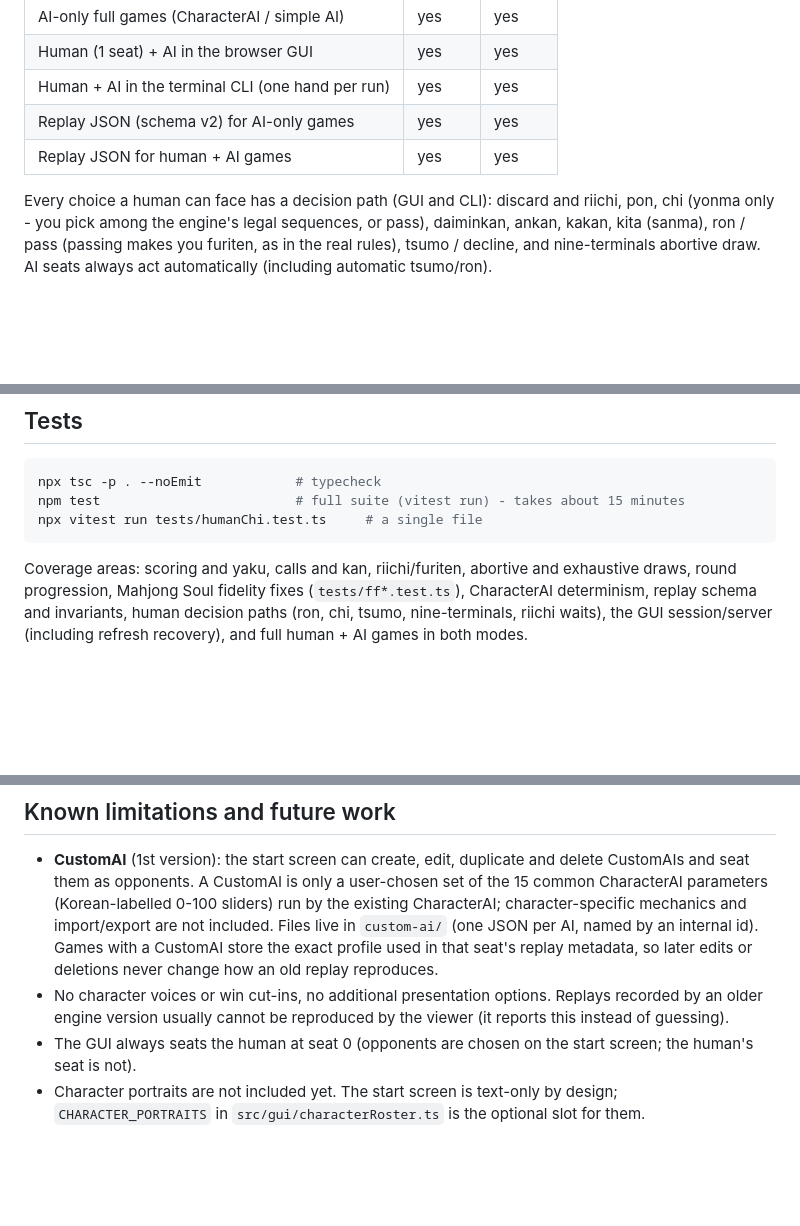
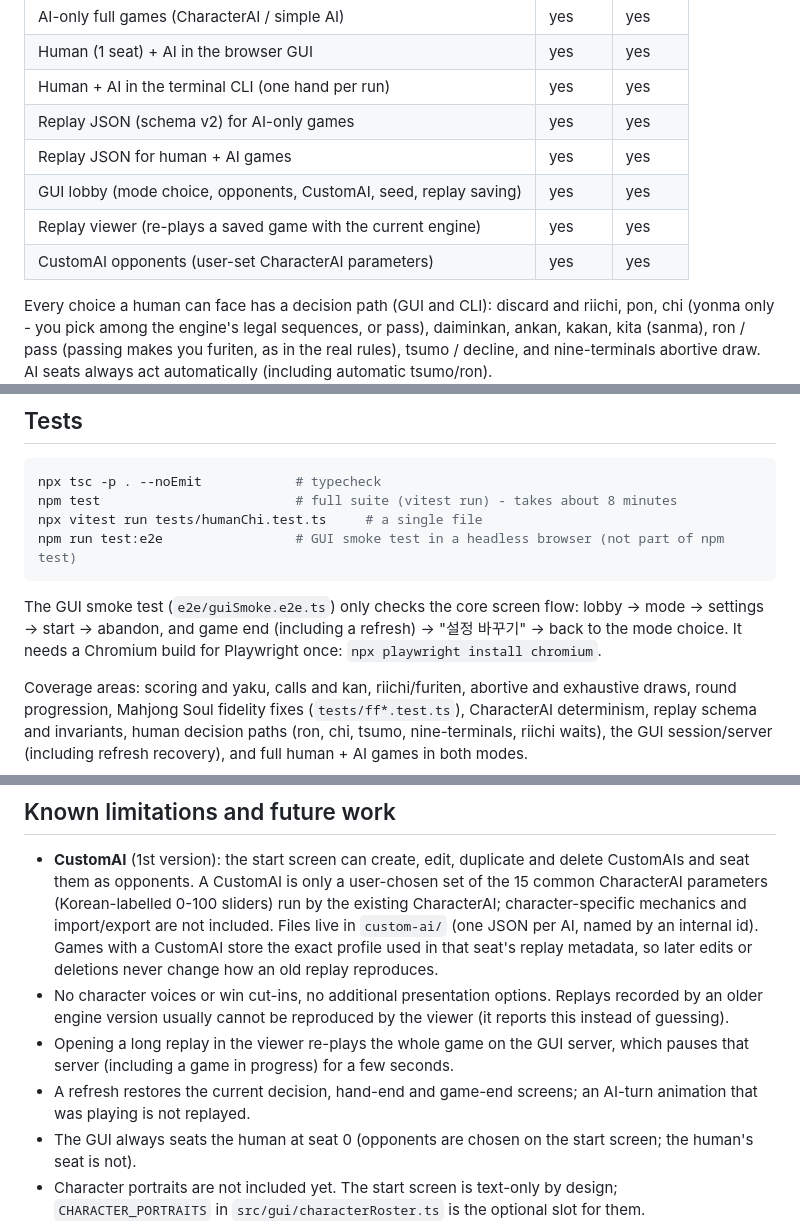
Before and after one commit to marucho215/seongah_mahjong, a Markdown page: README.md, 3 parts joined by grey strips. Rendered like a GitHub page; blank space fills up the shorter version.

Commit message:
docs: 1.1 release notes, README and HANDOFF updates
Co-Authored-By: Claude Opus 5.5 <noreply@anthropic.com>
Claude-Session: https://claude.ai/code/session_01UAgeyioaMk32kFFNpvBWKd

````diff
--- a/README.md
+++ b/README.md
@@ -18,6 +18,9 @@ Version 1.0.0. Developer-facing structure and status: [HANDOFF.md](HANDOFF.md).
 | Human + AI in the terminal CLI (one hand per run) | yes | yes |
 | Replay JSON (schema v2) for AI-only games | yes | yes |
 | Replay JSON for human + AI games | yes | yes |
+| GUI lobby (mode choice, opponents, CustomAI, seed, replay saving) | yes | yes |
+| Replay viewer (re-plays a saved game with the current engine) | yes | yes |
+| CustomAI opponents (user-set CharacterAI parameters) | yes | yes |
 
 Every choice a human can face has a decision path (GUI and CLI):
 discard and riichi, pon, chi (yonma only - you pick among the engine's legal sequences, or pass), daiminkan,
@@ -135,9 +139,14 @@ logged right before each move. Replay files are only read, never modified.
 
 ```bash
 npx tsc -p . --noEmit            # typecheck
-npm test                         # full suite (vitest run) - takes about 15 minutes
+npm test                         # full suite (vitest run) - takes about 8 minutes
 npx vitest run tests/humanChi.test.ts     # a single file
+npm run test:e2e                 # GUI smoke test in a headless browser (not part of npm test)
 ```
+
+The GUI smoke test (`e2e/guiSmoke.e2e.ts`) only checks the core screen flow: lobby → mode → settings → start →
+abandon, and game end (including a refresh) → "설정 바꾸기" → back to the mode choice. It needs a Chromium build for
+Playwright once: `npx playwright install chromium`.
 
 Coverage areas: scoring and yaku, calls and kan, riichi/furiten, abortive and exhaustive draws, round progression,
 Mahjong Soul fidelity fixes (`tests/ff*.test.ts`), CharacterAI determinism, replay schema and invariants, human
@@ -153,6 +162,10 @@ and full human + AI games in both modes.
   seat's replay metadata, so later edits or deletions never change how an old replay reproduces.
 - No character voices or win cut-ins, no additional presentation options. Replays recorded by an older engine version
   usually cannot be reproduced by the viewer (it reports this instead of guessing).
+- Opening a long replay in the viewer re-plays the whole game on the GUI server, which pauses that server (including a
+  game in progress) for a few seconds.
+- A refresh restores the current decision, hand-end and game-end screens; an AI-turn animation that was playing is not
+  replayed.
 - The GUI always seats the human at seat 0 (opponents are chosen on the start screen; the human's seat is not).
 - Character portraits are not included yet. The start screen is text-only by design; `CHARACTER_PORTRAITS` in
   `src/gui/characterRoster.ts` is the optional slot for them.
````
Also changed, not shown: other parts of README.md (+2 -1 lines), HANDOFF.md (+27 -11 lines), RELEASE_NOTES.md (added, +73 -0 lines).
